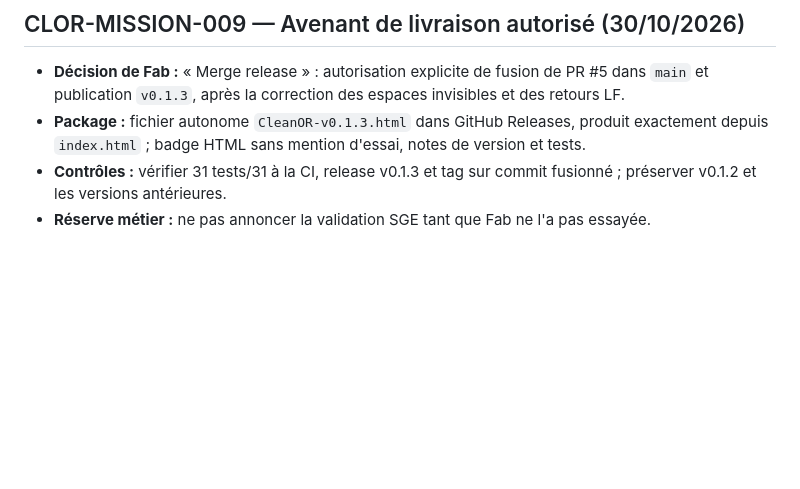
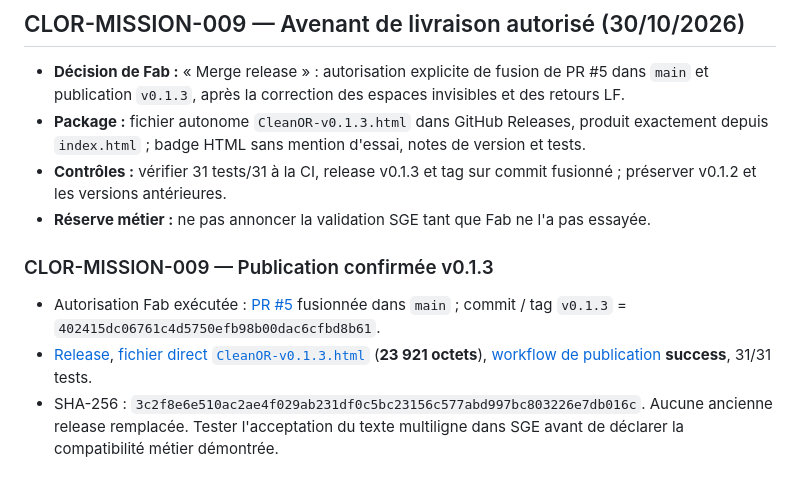
Before and after one commit to greenpower2669/CleanOR, a Markdown page: ordres-de-mission.md, the part around the change. GitHub-like rendering; blank space fills up the shorter version.

Commit message:
docs: enregistrer la fusion et release vérifiées CleanOR v0.1.3

```diff
--- a/ordres-de-mission.md
+++ b/ordres-de-mission.md
@@ -88,3 +88,8 @@
 - **Package :** fichier autonome `CleanOR-v0.1.3.html` dans GitHub Releases, produit exactement depuis `index.html` ; badge HTML sans mention d'essai, notes de version et tests.
 - **Contrôles :** vérifier 31 tests/31 à la CI, release v0.1.3 et tag sur commit fusionné ; préserver v0.1.2 et les versions antérieures.
 - **Réserve métier :** ne pas annoncer la validation SGE tant que Fab ne l'a pas essayée.
+
+### CLOR-MISSION-009 — Publication confirmée v0.1.3
+- Autorisation Fab exécutée : [PR #5](https://github.com/greenpower2669/CleanOR/pull/5) fusionnée dans `main` ; commit / tag `v0.1.3` = `402415dc06761c4d5750efb98b00dac6cfbd8b61`.
+- [Release](https://github.com/greenpower2669/CleanOR/releases/tag/v0.1.3), [fichier direct `CleanOR-v0.1.3.html`](https://github.com/greenpower2669/CleanOR/releases/download/v0.1.3/CleanOR-v0.1.3.html) (**23 921 octets**), [workflow de publication](https://github.com/greenpower2669/CleanOR/actions/runs/41035835101) **success**, 31/31 tests.
+- SHA-256 : `3c2f8e6e510ac2ae4f029ab231df0c5bc23156c577abd997bc803226e7db016c`. Aucune ancienne release remplacée. Tester l'acceptation du texte multiligne dans SGE avant de déclarer la compatibilité métier démontrée.
```
